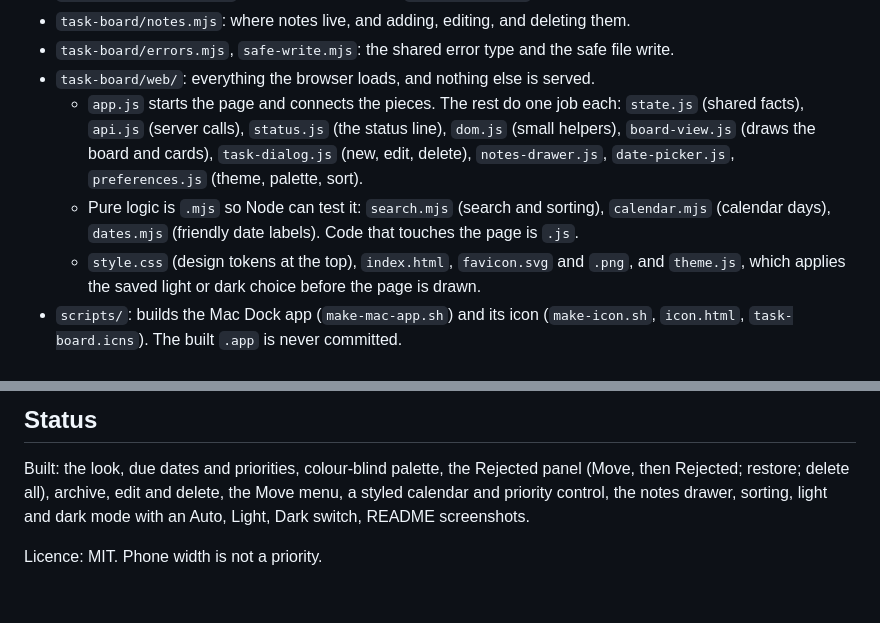
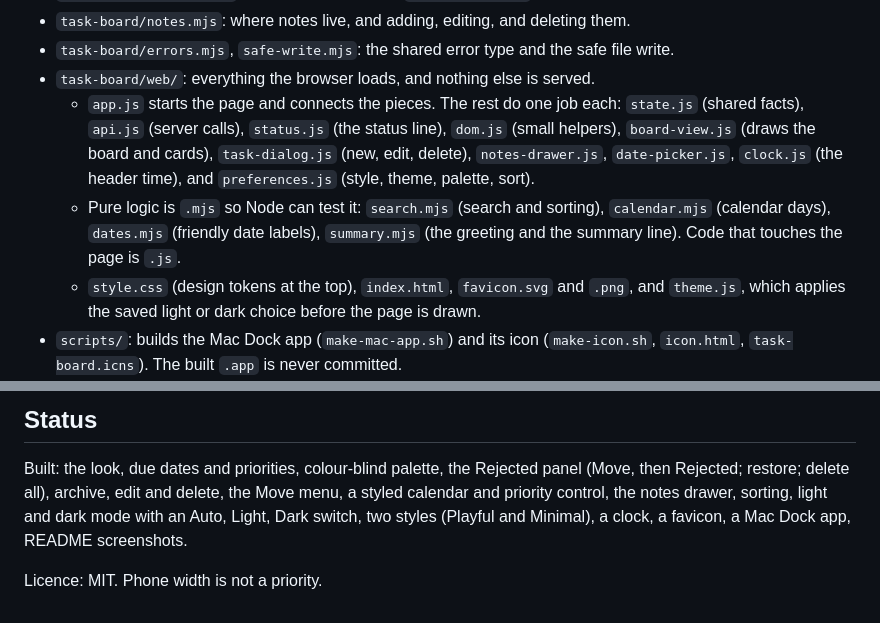
Before and after one commit to jaycativo/task-board-app, a Markdown page: AGENTS.md, 2 parts joined by grey strips. Rendered like a GitHub page.

```diff
--- a/AGENTS.md
+++ b/AGENTS.md
@@ -39,9 +39,10 @@ node --test task-board/*.test.mjs  # all tests (list the files; a directory path
   - `app.js` starts the page and connects the pieces. The rest do one job each: `state.js` (shared
     facts), `api.js` (server calls), `status.js` (the status line), `dom.js` (small helpers),
     `board-view.js` (draws the board and cards), `task-dialog.js` (new, edit, delete),
-    `notes-drawer.js`, `date-picker.js`, `preferences.js` (theme, palette, sort).
+    `notes-drawer.js`, `date-picker.js`, `clock.js` (the header time), and `preferences.js` (style,
+    theme, palette, sort).
   - Pure logic is `.mjs` so Node can test it: `search.mjs` (search and sorting), `calendar.mjs`
-    (calendar days), `dates.mjs` (friendly date labels). Code that touches the page is `.js`.
+    (calendar days), `dates.mjs` (friendly date labels), `summary.mjs` (the greeting and the summary line). Code that touches the page is `.js`.
   - `style.css` (design tokens at the top), `index.html`, `favicon.svg` and `.png`, and
     `theme.js`, which applies the saved light or dark choice before the page is drawn.
 - `scripts/`: builds the Mac Dock app (`make-mac-app.sh`) and its icon (`make-icon.sh`,
@@ -80,6 +81,7 @@ Claude Code finds them through the `.claude/skills` link.
 Built: the look, due dates and priorities, colour-blind palette, the Rejected
 panel (Move, then Rejected; restore; delete all), archive, edit and delete, the
 Move menu, a styled calendar and priority control, the notes drawer, sorting,
-light and dark mode with an Auto, Light, Dark switch, README screenshots.
+light and dark mode with an Auto, Light, Dark switch, two styles (Playful and Minimal), a clock,
+a favicon, a Mac Dock app, README screenshots.
 
 Licence: MIT. Phone width is not a priority.
```
Also changed, not shown: README.md (+16 -5 lines), docs/screenshot-dark.png, docs/screenshot-minimal.png (added), docs/screenshot.png, 12 other files.
